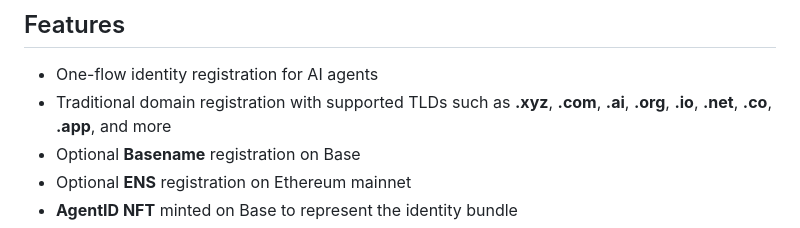
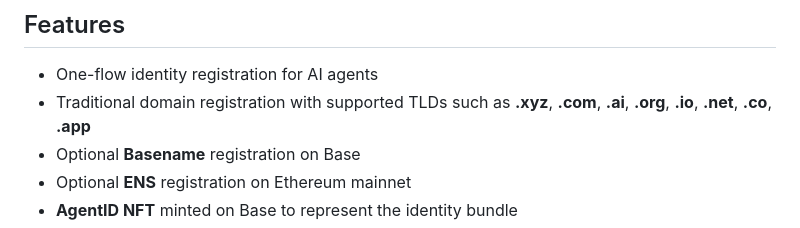
Before and after one commit to 0xmdrakib/AgentDomain, a Markdown page: README.md, the part around the change. Rendered like a GitHub page.

```diff
--- a/README.md
+++ b/README.md
@@ -17,7 +17,7 @@ The project includes a web app, public registry, operator dashboard, API routes,
 ## Features
 
 - One-flow identity registration for AI agents
-- Traditional domain registration with supported TLDs such as **.xyz**, **.com**, **.ai**, **.org**, **.io**, **.net**, **.co**, **.app**, and more
+- Traditional domain registration with supported TLDs such as **.xyz**, **.com**, **.ai**, **.org**, **.io**, **.net**, **.co**, **.app**
 - Optional **Basename** registration on Base
 - Optional **ENS** registration on Ethereum mainnet
 - **AgentID NFT** minted on Base to represent the identity bundle
```
